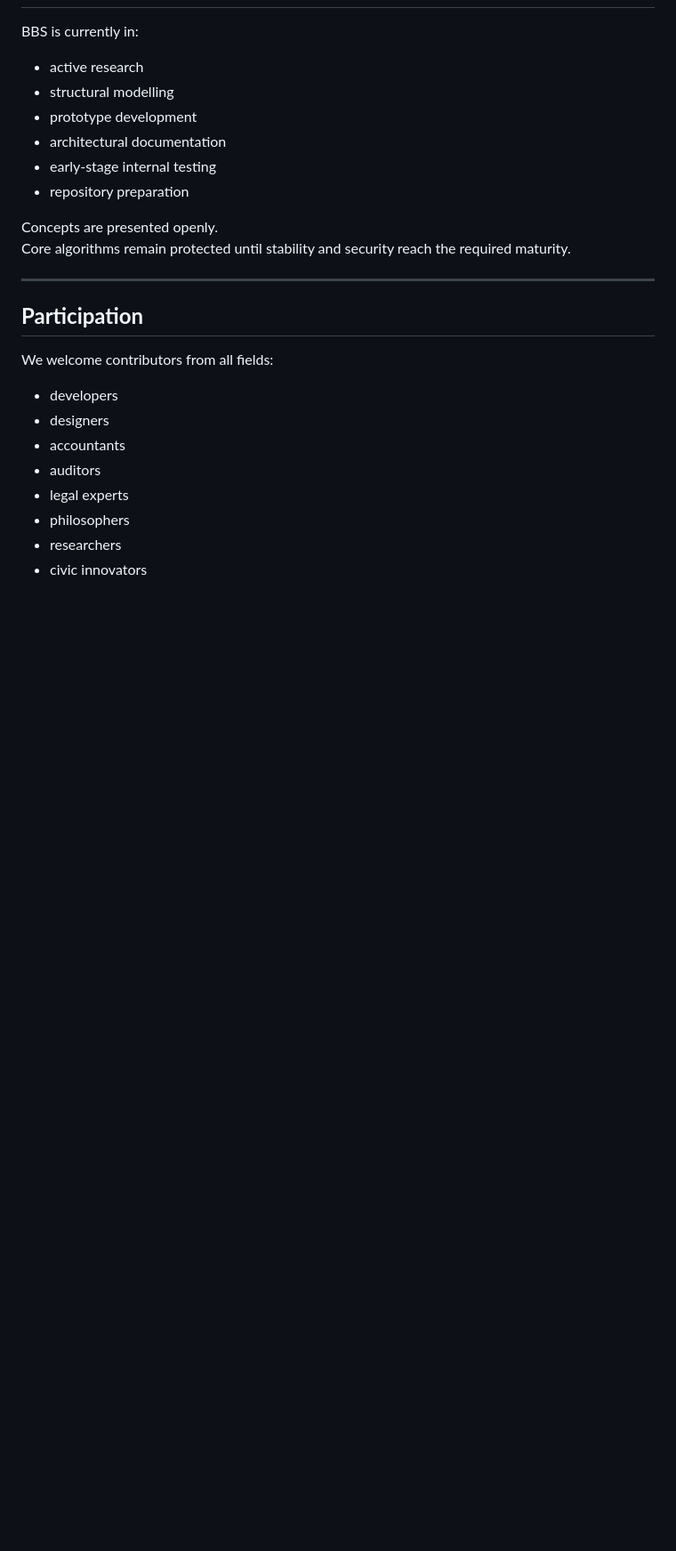
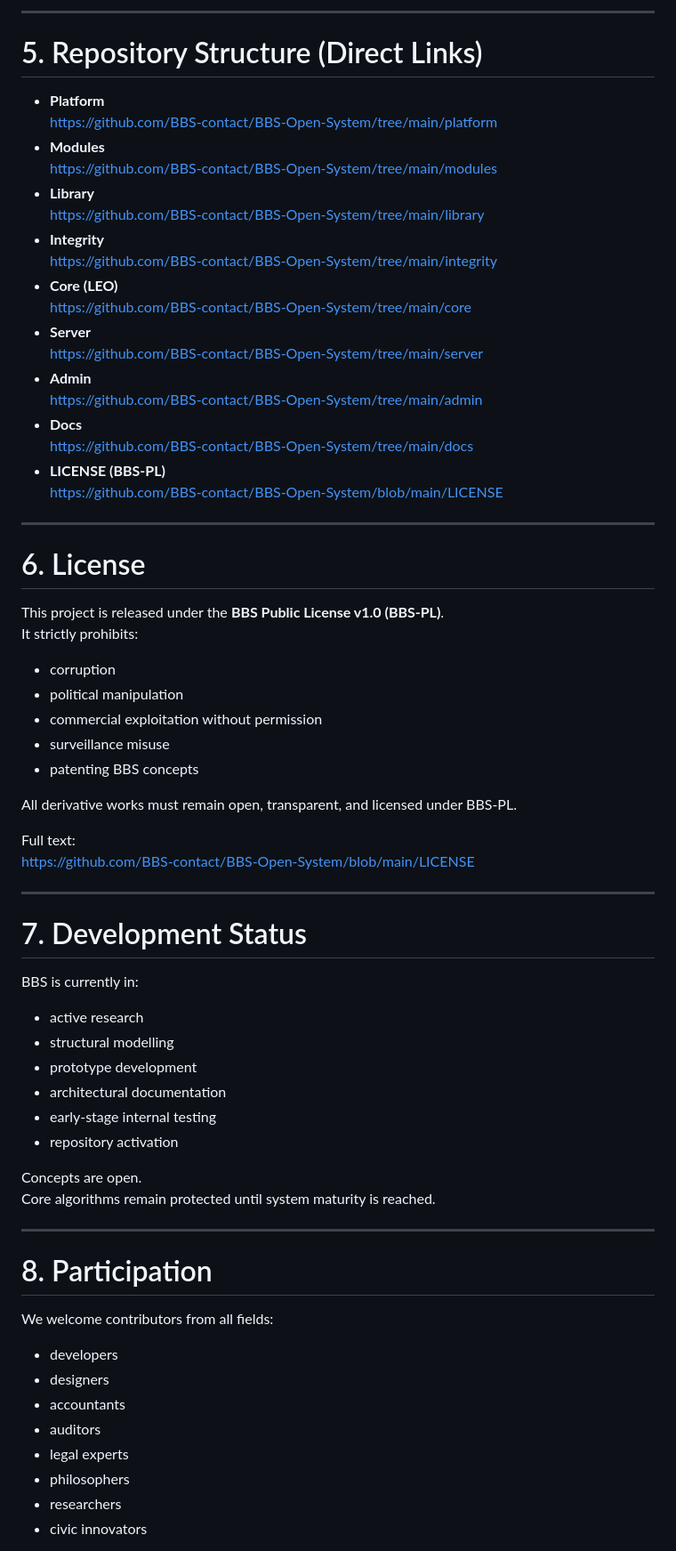
Before and after one commit to BBS-contact/BBS-Open-System, a Markdown page: README.md, the part around the change printed below. Shown: that part at 89% size. Drawn GitHub-style; blank space fills up the shorter version.

```diff
--- a/README.md
+++ b/README.md
@@ -131,3 +137,47 @@ This creates a model where **human freedom meets AI clarity**, forming a balance
+---
+
+# 5. Repository Structure (Direct Links)
+
+- **Platform**
+  https://github.com/BBS-contact/BBS-Open-System/tree/main/platform
+- **Modules**
+  https://github.com/BBS-contact/BBS-Open-System/tree/main/modules
+- **Library**
+  https://github.com/BBS-contact/BBS-Open-System/tree/main/library
+- **Integrity**
+  https://github.com/BBS-contact/BBS-Open-System/tree/main/integrity
+- **Core (LEO)**
+  https://github.com/BBS-contact/BBS-Open-System/tree/main/core
+- **Server**
+  https://github.com/BBS-contact/BBS-Open-System/tree/main/server
+- **Admin**
+  https://github.com/BBS-contact/BBS-Open-System/tree/main/admin
+- **Docs**
+  https://github.com/BBS-contact/BBS-Open-System/tree/main/docs
+- **LICENSE (BBS-PL)**
+  https://github.com/BBS-contact/BBS-Open-System/blob/main/LICENSE
+
+---
+
+# 6. License
+
+This project is released under the **BBS Public License v1.0 (BBS-PL)**.
+It strictly prohibits:
+
+- corruption
+- political manipulation
+- commercial exploitation without permission
+- surveillance misuse
+- patenting BBS concepts
+
+All derivative works must remain open, transparent, and licensed under BBS-PL.
+
+Full text:
+https://github.com/BBS-contact/BBS-Open-System/blob/main/LICENSE
+
+---
+
+# 7. Development Status
 
 BBS is currently in:
 
@@ -136,14 +186,14 @@ BBS is currently in:
 - prototype development
 - architectural documentation
 - early-stage internal testing
-- repository preparation
+- repository activation
 
-Concepts are presented openly.
-Core algorithms remain protected until stability and security reach the required maturity.
+Concepts are open.
+Core algorithms remain protected until system maturity is reached.
 
 ---
 
-## **Participation**
+# 8. Participation
 
 We welcome contributors from all fields:
 
```
Also changed, not shown: other parts of README.md (+85 -81 lines).
